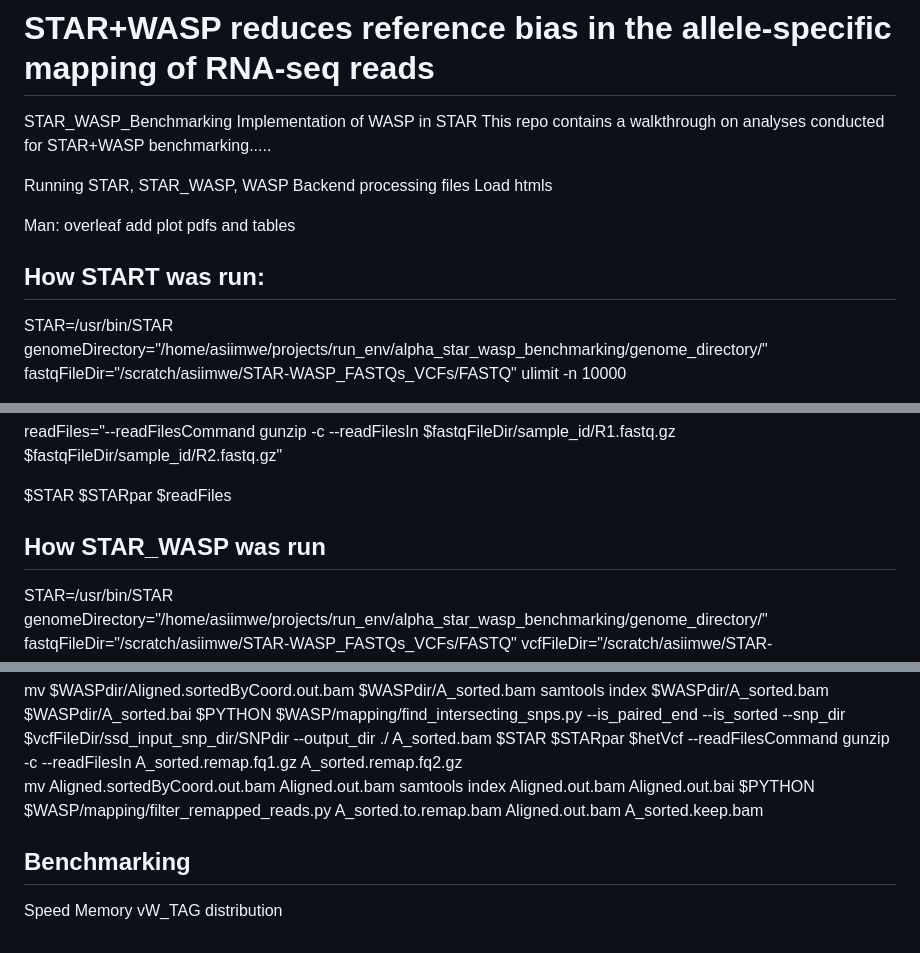
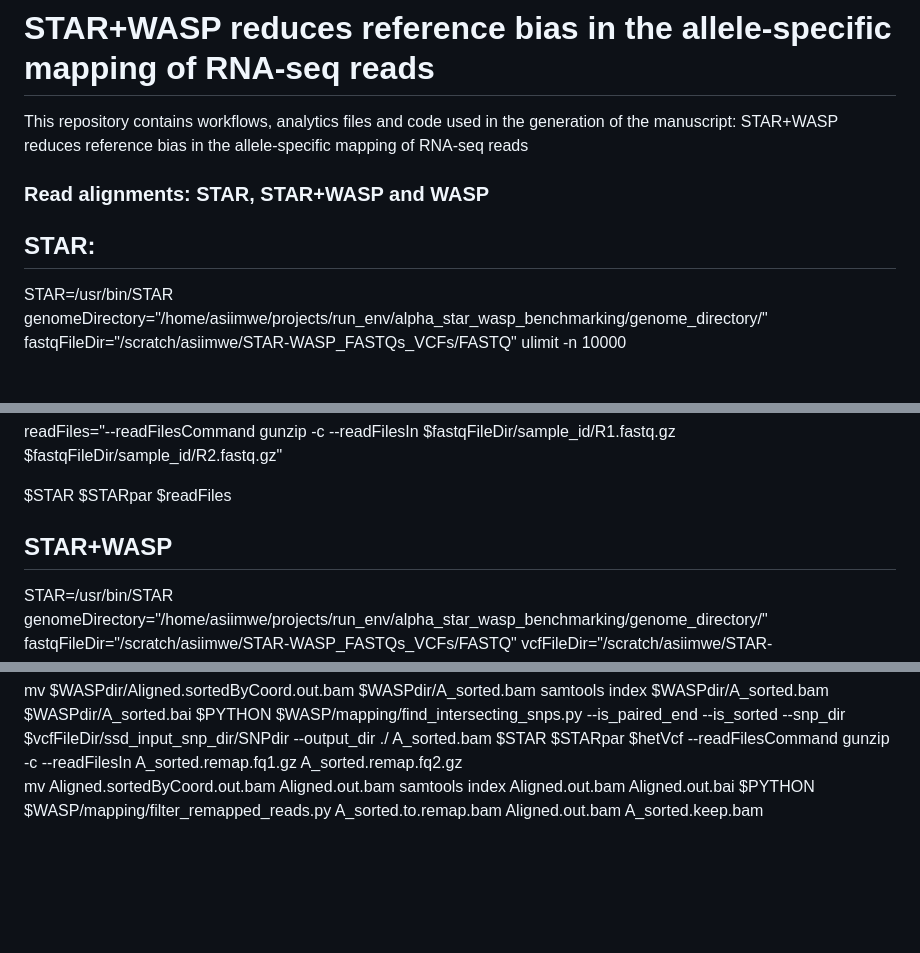
Before and after one commit to rasiimwe/STAR-WASP-reduces-reference-bias-in-the-allele-specific-mapping-of-RNA-seq-reads, a Markdown page: README.md, 3 parts joined by grey strips. Rendered like a GitHub page; blank space fills up the shorter version.

```diff
--- a/README.md
+++ b/README.md
@@ -1,17 +1,8 @@
 # STAR+WASP reduces reference bias in the allele-specific mapping of RNA-seq reads
-STAR_WASP_Benchmarking
-Implementation of WASP in STAR
-This repo contains a walkthrough on analyses conducted for STAR+WASP benchmarking.....
+This repository contains workflows, analytics files and code used in the generation of the manuscript: STAR+WASP reduces reference bias in the allele-specific mapping of RNA-seq reads
 
-Running STAR, STAR_WASP, WASP
-Backend processing files
-Load htmls
-
-
-
-Man: overleaf add plot pdfs and tables
-
-## How START was run:
+### Read alignments: STAR, STAR+WASP and WASP
+## STAR:
 STAR=/usr/bin/STAR
 genomeDirectory="/home/asiimwe/projects/run_env/alpha_star_wasp_benchmarking/genome_directory/"
 fastqFileDir="/scratch/asiimwe/STAR-WASP_FASTQs_VCFs/FASTQ"
@@ -28,7 +19,7 @@ readFiles="--readFilesCommand gunzip -c --readFilesIn $fastqFileDir/sample_id/R1
 $STAR $STARpar $readFiles
 
 
-## How STAR_WASP was run
+## STAR+WASP
 STAR=/usr/bin/STAR
 genomeDirectory="/home/asiimwe/projects/run_env/alpha_star_wasp_benchmarking/genome_directory/"
 fastqFileDir="/scratch/asiimwe/STAR-WASP_FASTQs_VCFs/FASTQ"
@@ -79,9 +69,3 @@ $STAR $STARpar $hetVcf --readFilesCommand gunzip -c --readFilesIn  A_sorted.rema
 mv Aligned.sortedByCoord.out.bam Aligned.out.bam
 samtools index Aligned.out.bam Aligned.out.bai
 $PYTHON $WASP/mapping/filter_remapped_reads.py A_sorted.to.remap.bam  Aligned.out.bam A_sorted.keep.bam
-
-
-## Benchmarking
-Speed
-Memory
-vW_TAG distribution
```
Also changed, not shown: other parts of README.md (+1 -2 lines).
